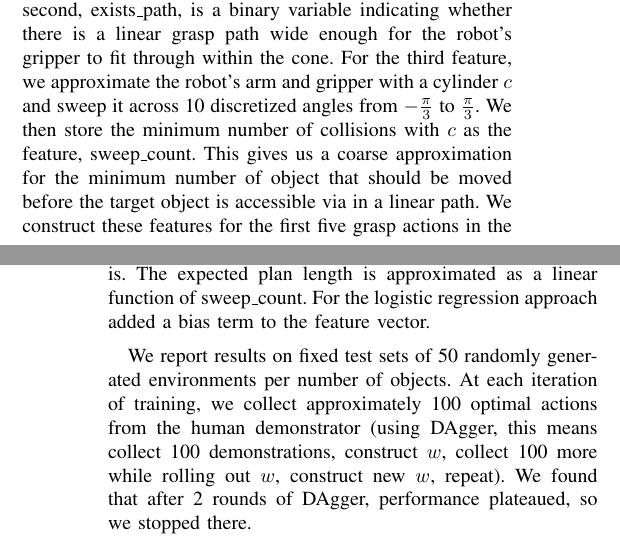
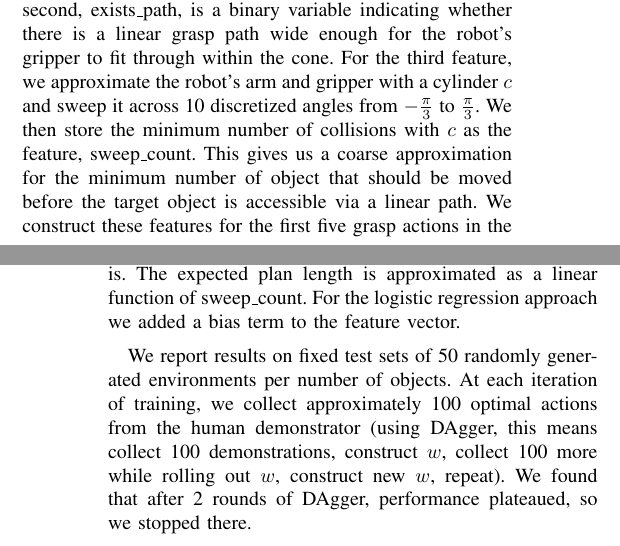
Before and after one commit to ronuchit/cs287_report, a LaTeX paper (root.tex, which reads experiments.tex): two parts of the columns of pages 5 and 6 of 7, joined at a grey line, cut so that both start at the same text. Compiled offline with pdfLaTeX.

Commit message:
Fixed typos

```diff
--- a/experiments.tex
+++ b/experiments.tex
@@ -132,7 +132,7 @@ at an object $o$ in the environment. Consider a cone ranging from angles $-\frac
 toward the closest table edge from $o$, as shown in \figref{fig:cone}. The first feature, exists\_obstr, is a binary variable indicating
 whether any other objects lie in this cone. The second, exists\_path, is a binary variable indicating whether there is a linear
 grasp path wide enough for the robot's gripper to fit through within the cone. For the third feature, we approximate the robot's arm and gripper with a cylinder $c$ and sweep it across 10 discretized angles from $-\frac{\pi}{3}$ to
-$\frac{\pi}{3}$. We then store the minimum number of collisions with $c$ as the feature, sweep\_count. This gives us a coarse approximation for the minimum number of object that should be moved before the target object is accessible via in a linear path.
+$\frac{\pi}{3}$. We then store the minimum number of collisions with $c$ as the feature, sweep\_count. This gives us a coarse approximation for the minimum number of object that should be moved before the target object is accessible via a linear path.
 % We store this value as the third feature, sweep\_count. The third, sweep\_count, sweeps
 % a cylinder $c$ approximating the robot's gripper across 10 discretized angles from $-\frac{\pi}{3}$ to
 % $\frac{\pi}{3}$ and is the minimum number of objects in collision with $c$ across these angles.
@@ -140,7 +140,7 @@ We construct these features for the first five grasp actions in the plan (paddin
 We then add on the following aggregate features associated with the entire plan: 1) the minimum exists\_obstr across all grasp actions,
 2) the sum of sweep\_count across all grasp actions, 3) a counter for how many times $n$ was picked for refinement,
 4) a counter for how many times $n$ was picked for generating an error,
-5) the max of 0 and the difference between expected plan length and the current plan length, this indicates how much shorter the current plan is, and 6) the analog of the previous feature to indicate how much longer than expected the current plan is. The expected plan length is approximated as a linear function of sweep\_count. For the logistic regression approach added a bias term to the feature vector.
+5) the max of 0 and the difference between expected plan length and the current plan length, this indicates how much shorter the current plan is, and 6) the analog of the previous feature to indicate how much longer than expected the current plan is. The expected plan length is approximated as a linear function of sweep\_count. For the logistic regression approach we added a bias term to the feature vector.
 
 We report results on fixed test sets of 50 randomly generated environments per number of objects. At each
 iteration of training, we collect approximately 100 optimal actions from the human demonstrator (using
```
Also changed, not shown: root.pdf.
